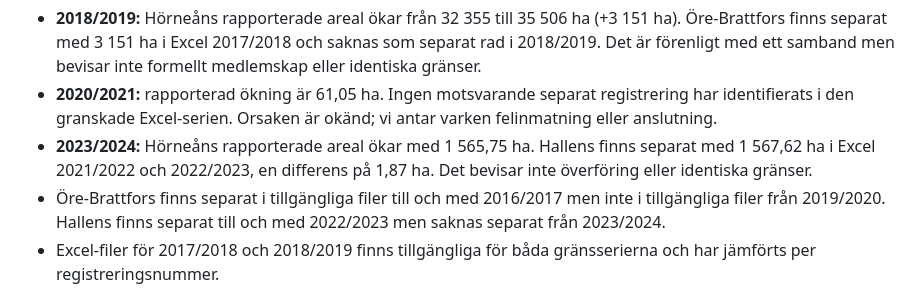
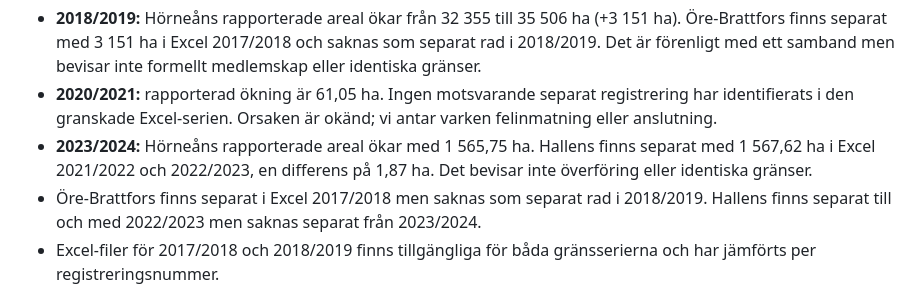
Before and after one commit to dahlinrobert-lgtm/alg-grasmyr, a Markdown page: README.md, the part around the change. Rendered like a GitHub page.

Commit message:
Correct Öre-Brattfors observation interval in README

```diff
--- a/README.md
+++ b/README.md
@@ -131,7 +131,7 @@ För offentlig statistik i detta projekt används endast myndighetens publicerad
 - **2018/2019:** Hörneåns rapporterade areal ökar från 32 355 till 35 506 ha (+3 151 ha). Öre-Brattfors finns separat med 3 151 ha i Excel 2017/2018 och saknas som separat rad i 2018/2019. Det är förenligt med ett samband men bevisar inte formellt medlemskap eller identiska gränser.
 - **2020/2021:** rapporterad ökning är 61,05 ha. Ingen motsvarande separat registrering har identifierats i den granskade Excel-serien. Orsaken är okänd; vi antar varken felinmatning eller anslutning.
 - **2023/2024:** Hörneåns rapporterade areal ökar med 1 565,75 ha. Hallens finns separat med 1 567,62 ha i Excel 2021/2022 och 2022/2023, en differens på 1,87 ha. Det bevisar inte överföring eller identiska gränser.
-- Öre-Brattfors finns separat i tillgängliga filer till och med 2016/2017 men inte i tillgängliga filer från 2019/2020. Hallens finns separat till och med 2022/2023 men saknas separat från 2023/2024.
+- Öre-Brattfors finns separat i Excel 2017/2018 men saknas som separat rad i 2018/2019. Hallens finns separat till och med 2022/2023 men saknas separat från 2023/2024.
 - Excel-filer för 2017/2018 och 2018/2019 finns tillgängliga för båda gränsserierna och har jämförts per registreringsnummer.
 
 Alla areal- och avskjutningsvärden på webbplatsen ska kontrolleras mot primära Excel-exporter innan de markeras som avstämda. Där en relevant Excel-export eller säsong saknas ska luckan anges öppet.
```
